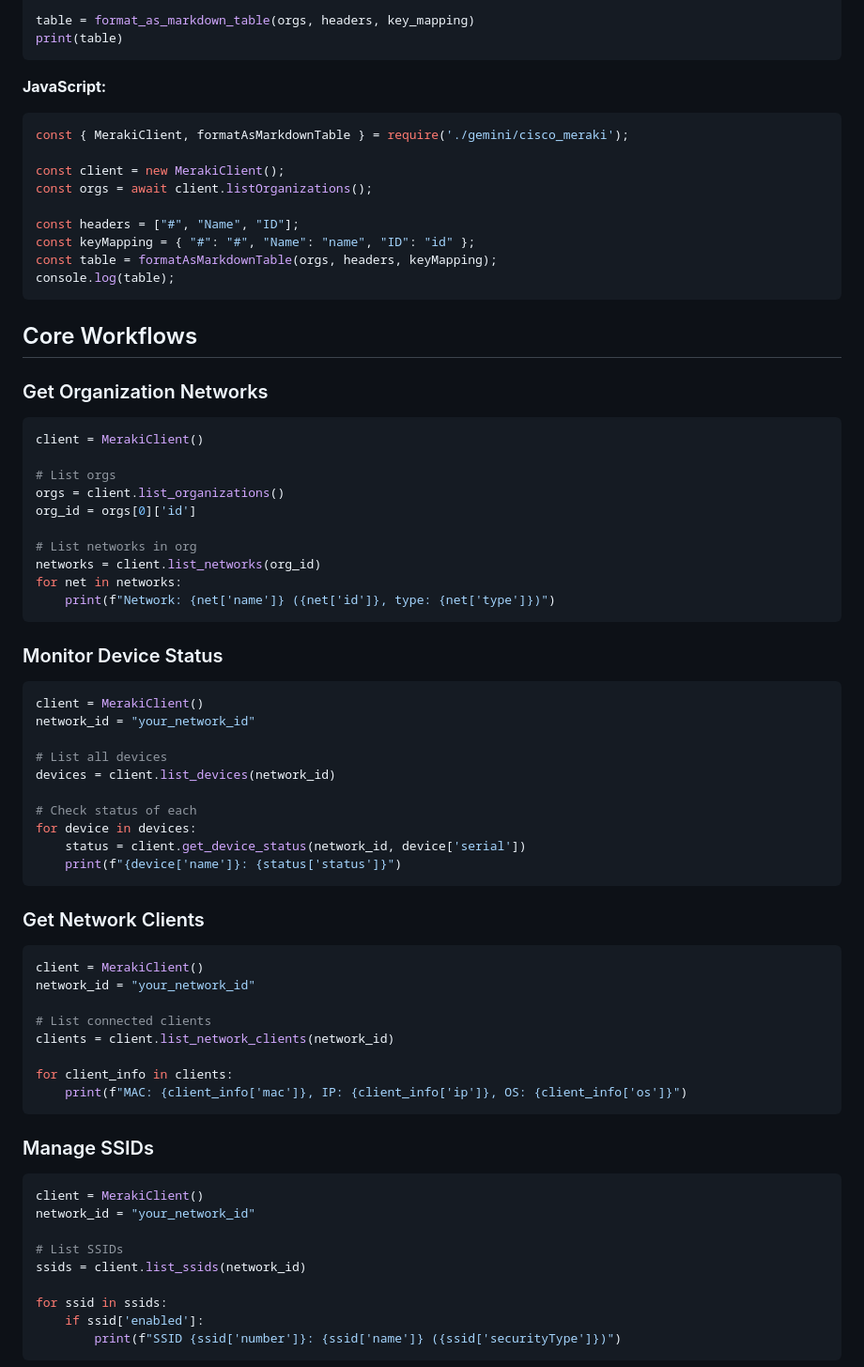
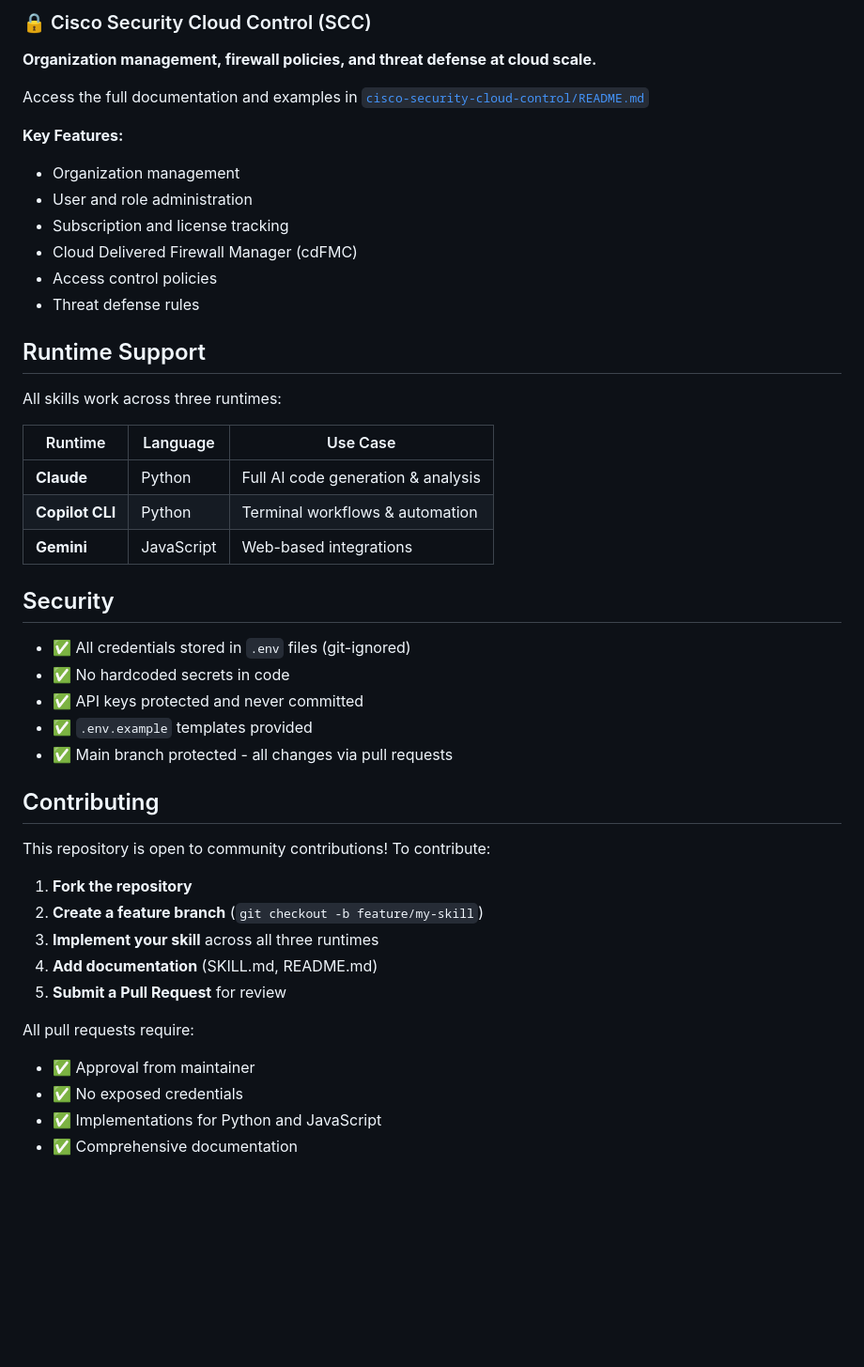
Before and after one commit to leprachuan/pot-o-skills, a Markdown page: README.md, the part around one of its changes. Shown at 94% size. Rendered like a GitHub page; blank space fills up the shorter version.

````diff
--- a/README.md
+++ b/README.md
@@ -48,77 +82,48 @@ key_mapping = {
 
-table = format_as_markdown_table(orgs, headers, key_mapping)
-print(table)
-```
+### 🔒 Cisco Security Cloud Control (SCC)
+**Organization management, firewall policies, and threat defense at cloud scale.**
 
-**JavaScript:**
-```javascript
-const { MerakiClient, formatAsMarkdownTable } = require('./gemini/cisco_meraki');
+Access the full documentation and examples in [`cisco-security-cloud-control/README.md`](./cisco-security-cloud-control/README.md)
 
-const client = new MerakiClient();
-const orgs = await client.listOrganizations();
+**Key Features:**
+- Organization management
+- User and role administration
+- Subscription and license tracking
+- Cloud Delivered Firewall Manager (cdFMC)
+- Access control policies
+- Threat defense rules
 
-const headers = ["#", "Name", "ID"];
-const keyMapping = { "#": "#", "Name": "name", "ID": "id" };
-const table = formatAsMarkdownTable(orgs, headers, keyMapping);
-console.log(table);
-```
+## Runtime Support
 
-## Core Workflows
+All skills work across three runtimes:
 
-### Get Organization Networks
+| Runtime | Language | Use Case |
+|---------|----------|----------|
+| **Claude** | Python | Full AI code generation & analysis |
+| **Copilot CLI** | Python | Terminal workflows & automation |
+| **Gemini** | JavaScript | Web-based integrations |
 
-```python
-client = MerakiClient()
+## Security
 
-# List orgs
-orgs = client.list_organizations()
-org_id = orgs[0]['id']
+- ✅ All credentials stored in `.env` files (git-ignored)
+- ✅ No hardcoded secrets in code
+- ✅ API keys protected and never committed
+- ✅ `.env.example` templates provided
+- ✅ Main branch protected - all changes via pull requests
 
-# List networks in org
-networks = client.list_networks(org_id)
-for net in networks:
-    print(f"Network: {net['name']} ({net['id']}, type: {net['type']})")
-```
+## Contributing
 
-### Monitor Device Status
+This repository is open to community contributions! To contribute:
 
-```python
-client = MerakiClient()
-network_id = "your_network_id"
+1. **Fork the repository**
+2. **Create a feature branch** (`git checkout -b feature/my-skill`)
+3. **Implement your skill** across all three runtimes
+4. **Add documentation** (SKILL.md, README.md)
+5. **Submit a Pull Request** for review
 
-# List all devices
-devices = client.list_devices(network_id)
+All pull requests require:
+- ✅ Approval from maintainer
+- ✅ No exposed credentials
+- ✅ Implementations for Python and JavaScript
+- ✅ Comprehensive documentation
 
-# Check status of each
-for device in devices:
-    status = client.get_device_status(network_id, device['serial'])
-    print(f"{device['name']}: {status['status']}")
-```
-
-### Get Network Clients
-
-```python
-client = MerakiClient()
-network_id = "your_network_id"
-
-# List connected clients
-clients = client.list_network_clients(network_id)
-
-for client_info in clients:
-    print(f"MAC: {client_info['mac']}, IP: {client_info['ip']}, OS: {client_info['os']}")
-```
-
-### Manage SSIDs
-
-```python
-client = MerakiClient()
-network_id = "your_network_id"
-
-# List SSIDs
-ssids = client.list_ssids(network_id)
-
-for ssid in ssids:
-    if ssid['enabled']:
-        print(f"SSID {ssid['number']}: {ssid['name']} ({ssid['securityType']})")
-```
-
````
Also changed, not shown: other parts of README.md (+87 -217 lines).
